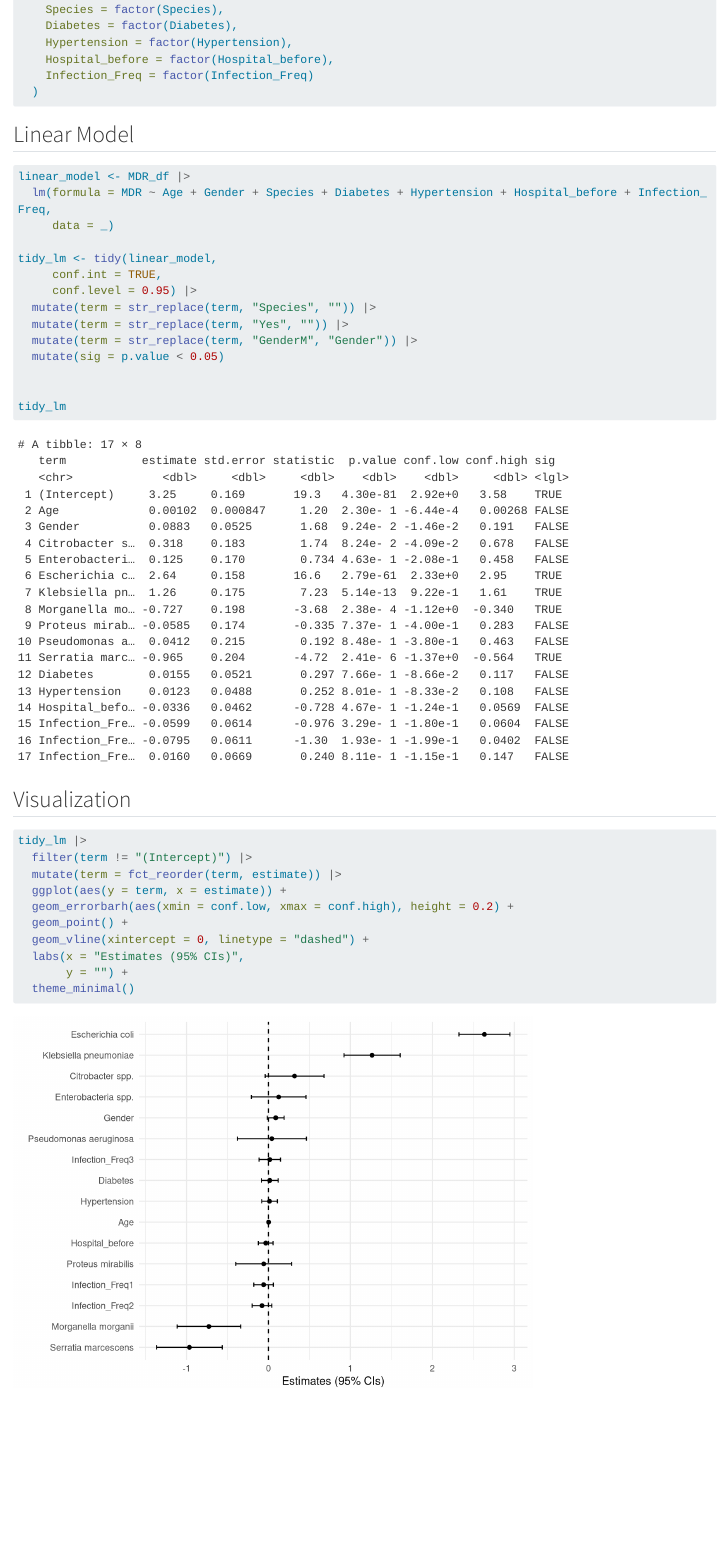
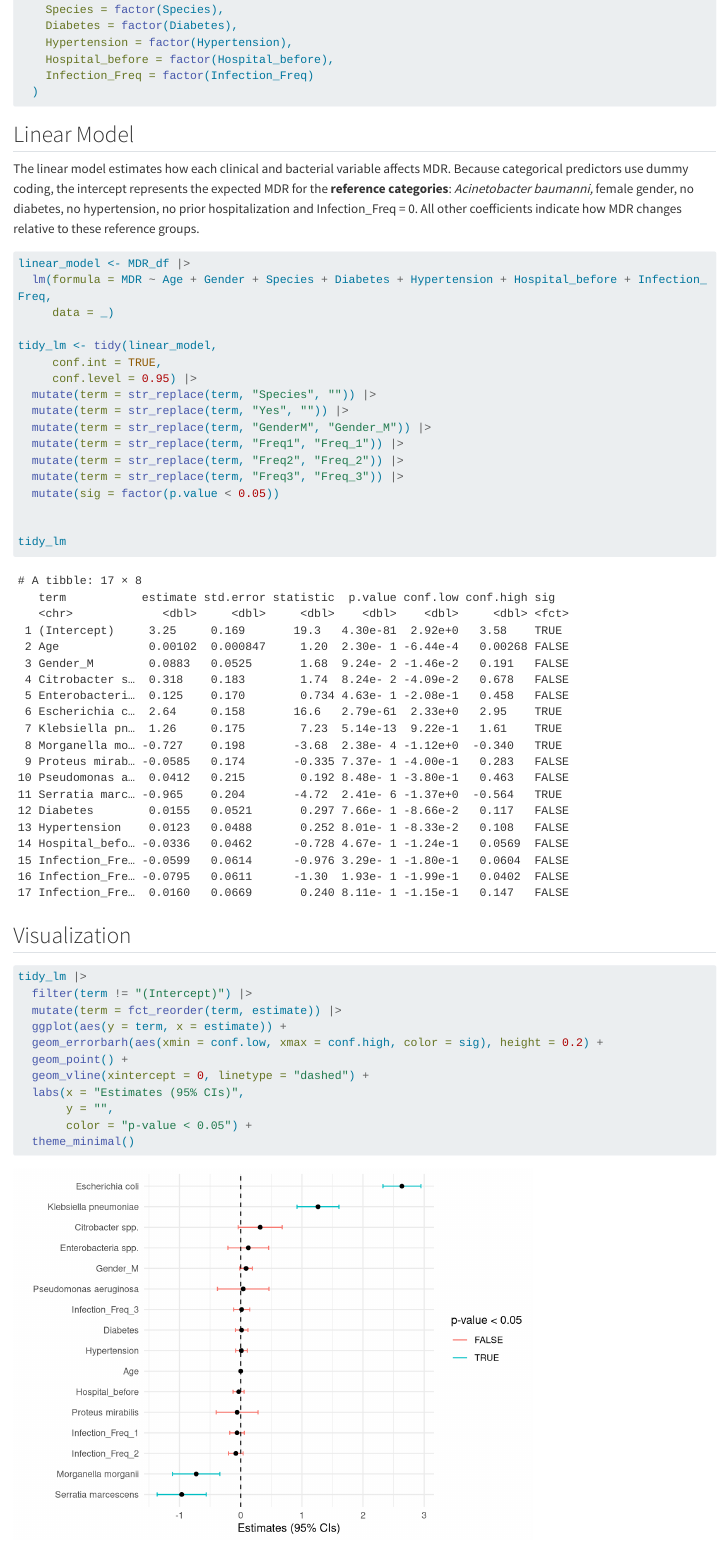
Before and after one commit to rforbiodatascience25/group_10_project, a Quarto document (R/03_linear_model.qmd): the page in a window 1100 px wide, from 1500 px down. Rendered offline with R 4.5, knitr and Pandoc in place of Quarto, with nearby package versions; long lines of code are wrapped.

Commit message:
Modification in lineal model visualization. Linear model ready.

````diff
--- a/R/03_linear_model.qmd
+++ b/R/03_linear_model.qmd
@@ -65,6 +65,8 @@ MDR_df <- MDR_df |>
 
 ## Linear Model
 
+The linear model estimates how each clinical and bacterial variable affects MDR. Because categorical predictors use dummy coding, the intercept represents the expected MDR for the **reference categories**: *Acinetobacter baumanni,* female gender, no diabetes, no hypertension, no prior hospitalization and Infection_Freq = 0. All other coefficients indicate how MDR changes relative to these reference groups.
+
 ```{r}
 linear_model <- MDR_df |>
   lm(formula = MDR ~ Age + Gender + Species + Diabetes + Hypertension + Hospital_before + Infection_Freq,
@@ -75,8 +77,11 @@ tidy_lm <- tidy(linear_model,
      conf.level = 0.95) |>
   mutate(term = str_replace(term, "Species", "")) |>
   mutate(term = str_replace(term, "Yes", "")) |>
-  mutate(term = str_replace(term, "GenderM", "Gender")) |>
-  mutate(sig = p.value < 0.05)
+  mutate(term = str_replace(term, "GenderM", "Gender_M")) |>
+  mutate(term = str_replace(term, "Freq1", "Freq_1")) |>
+  mutate(term = str_replace(term, "Freq2", "Freq_2")) |>
+  mutate(term = str_replace(term, "Freq3", "Freq_3")) |>
+  mutate(sig = factor(p.value < 0.05))
 
 
 tidy_lm
@@ -89,10 +94,11 @@ tidy_lm |>
   filter(term != "(Intercept)") |>
   mutate(term = fct_reorder(term, estimate)) |>
   ggplot(aes(y = term, x = estimate)) +
-  geom_errorbarh(aes(xmin = conf.low, xmax = conf.high), height = 0.2) +
+  geom_errorbarh(aes(xmin = conf.low, xmax = conf.high, color = sig), height = 0.2) +
   geom_point() +
   geom_vline(xintercept = 0, linetype = "dashed") +
   labs(x = "Estimates (95% CIs)",
-       y = "") +
+       y = "",
+       color = "p-value < 0.05") +
   theme_minimal()
 ```
````
Also changed, not shown: R/03_linear_model.qmd (2 more changed lines).
